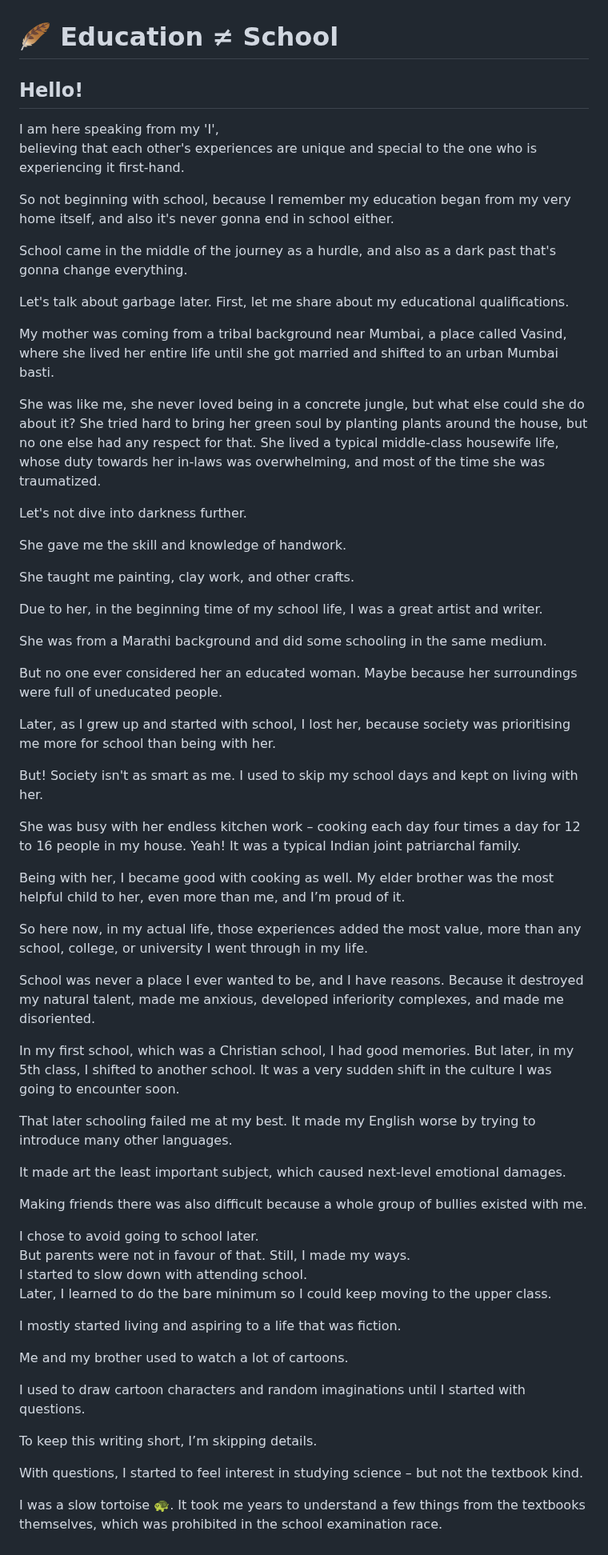
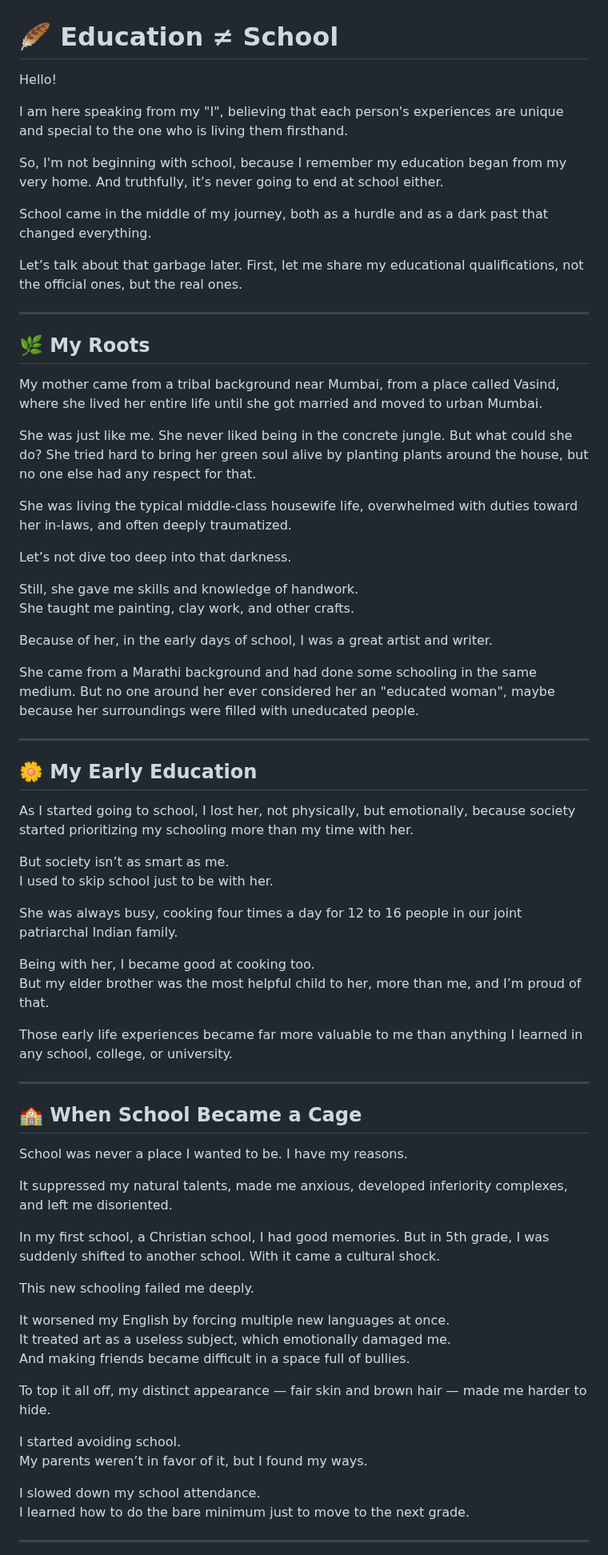
Before and after one commit to TheUnperfectArchive/online, a Markdown page: mydairy/eduxschool.md, the part around one of its changes. Shown at 80% size. Drawn GitHub-style.

Commit message:
Update eduxschool.md
making it better for readers

```diff
--- a/mydairy/eduxschool.md
+++ b/mydairy/eduxschool.md
@@ -1,66 +1,73 @@
 # 🪶 Education ≠ School
 
-## Hello!
+Hello!
 
-I am here speaking from my 'I',
-believing that each other's experiences are unique and special to the one who is experiencing it first-hand.
+I am here speaking from my "I", believing that each person's experiences are unique and special to the one who is living them firsthand.
 
-So not beginning with school, because I remember my education began from my very home itself, and also it's never gonna end in school either.
+So, I'm not beginning with school, because I remember my education began from my very home. And truthfully, it’s never going to end at school either.
 
-School came in the middle of the journey as a hurdle, and also as a dark past that's gonna change everything.
+School came in the middle of my journey, both as a hurdle and as a dark past that changed everything.
 
-Let's talk about garbage later. First, let me share about my educational qualifications.
+Let’s talk about that garbage later. First, let me share my educational qualifications, not the official ones, but the real ones.
 
-My mother was coming from a tribal background near Mumbai, a place called Vasind, where she lived her entire life until she got married and shifted to an urban Mumbai basti.
+---
 
-She was like me, she never loved being in a concrete jungle, but what else could she do about it? She tried hard to bring her green soul by planting plants around the house, but no one else had any respect for that. She lived a typical middle-class housewife life, whose duty towards her in-laws was overwhelming, and most of the time she was traumatized.
+## 🌿 My Roots
 
-Let's not dive into darkness further.
+My mother came from a tribal background near Mumbai, from a place called Vasind, where she lived her entire life until she got married and moved to urban Mumbai.
 
-She gave me the skill and knowledge of handwork.
+She was just like me. She never liked being in the concrete jungle. But what could she do? She tried hard to bring her green soul alive by planting plants around the house, but no one else had any respect for that.
 
+She was living the typical middle-class housewife life, overwhelmed with duties toward her in-laws, and often deeply traumatized.
+
+Let’s not dive too deep into that darkness.
+
+Still, she gave me skills and knowledge of handwork.
 She taught me painting, clay work, and other crafts.
 
-Due to her, in the beginning time of my school life, I was a great artist and writer.
+Because of her, in the early days of school, I was a great artist and writer.
 
-She was from a Marathi background and did some schooling in the same medium.
+She came from a Marathi background and had done some schooling in the same medium. But no one around her ever considered her an "educated woman", maybe because her surroundings were filled with uneducated people.
 
-But no one ever considered her an educated woman. Maybe because her surroundings were full of uneducated people.
+---
 
-Later, as I grew up and started with school, I lost her, because society was prioritising me more for school than being with her.
+## 🌼 My Early Education
 
-But! Society isn't as smart as me. I used to skip my school days and kept on living with her.
+As I started going to school, I lost her, not physically, but emotionally, because society started prioritizing my schooling more than my time with her.
 
-She was busy with her endless kitchen work – cooking each day four times a day for 12 to 16 people in my house. Yeah! It was a typical Indian joint patriarchal family.
+But society isn’t as smart as me.
+I used to skip school just to be with her.
 
-Being with her, I became good with cooking as well. My elder brother was the most helpful child to her, even more than me, and I’m proud of it.
+She was always busy, cooking four times a day for 12 to 16 people in our joint patriarchal Indian family.
 
-So here now, in my actual life, those experiences added the most value, more than any school, college, or university I went through in my life.
+Being with her, I became good at cooking too.
+But my elder brother was the most helpful child to her, more than me, and I’m proud of that.
 
-School was never a place I ever wanted to be, and I have reasons. Because it destroyed my natural talent, made me anxious, developed inferiority complexes, and made me disoriented.
+Those early life experiences became far more valuable to me than anything I learned in any school, college, or university.
 
-In my first school, which was a Christian school, I had good memories. But later, in my 5th class, I shifted to another school. It was a very sudden shift in the culture I was going to encounter soon.
+---
 
-That later schooling failed me at my best. It made my English worse by trying to introduce many other languages.
+## 🏫 When School Became a Cage
 
-It made art the least important subject, which caused next-level emotional damages.
+School was never a place I wanted to be. I have my reasons.
 
-Making friends there was also difficult because a whole group of bullies existed with me.
+It suppressed my natural talents, made me anxious, developed inferiority complexes, and left me disoriented.
 
-I chose to avoid going to school later.
-But parents were not in favour of that. Still, I made my ways.
-I started to slow down with attending school.
-Later, I learned to do the bare minimum so I could keep moving to the upper class.
+In my first school, a Christian school, I had good memories. But in 5th grade, I was suddenly shifted to another school. With it came a cultural shock.
 
-I mostly started living and aspiring to a life that was fiction.
+This new schooling failed me deeply.
 
-Me and my brother used to watch a lot of cartoons.
+It worsened my English by forcing multiple new languages at once.
+It treated art as a useless subject, which emotionally damaged me.
+And making friends became difficult in a space full of bullies.
 
-I used to draw cartoon characters and random imaginations until I started with questions.
+To top it all off, my distinct appearance — fair skin and brown hair — made me harder to hide.
 
-To keep this writing short, I’m skipping details.
+I started avoiding school.
+My parents weren’t in favor of it, but I found my ways.
 
-With questions, I started to feel interest in studying science – but not the textbook kind.
+I slowed down my school attendance.
+I learned how to do the bare minimum just to move to the next grade.
 
-I was a slow tortoise 🐢. It took me years to understand a few things from the textbooks themselves, which was prohibited in the school examination race.
+---
 
```
Also changed, not shown: other parts of mydairy/eduxschool.md (+91 -2 lines).
